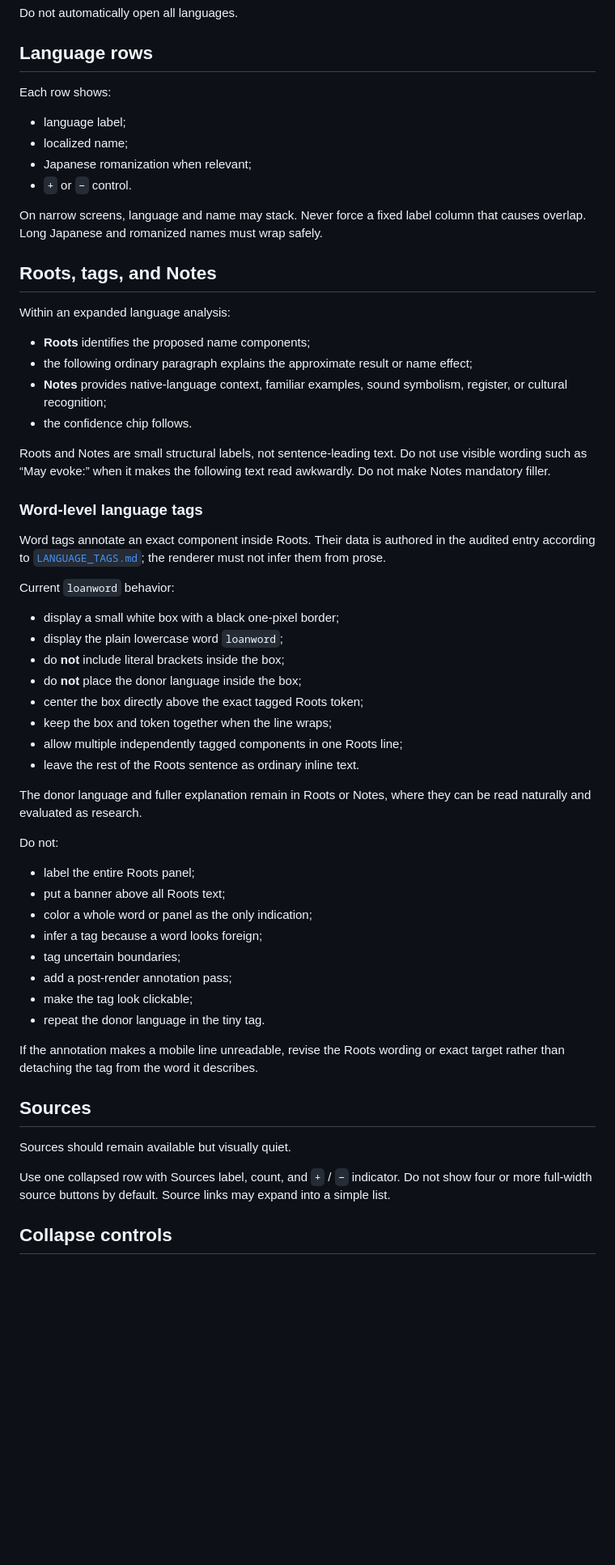
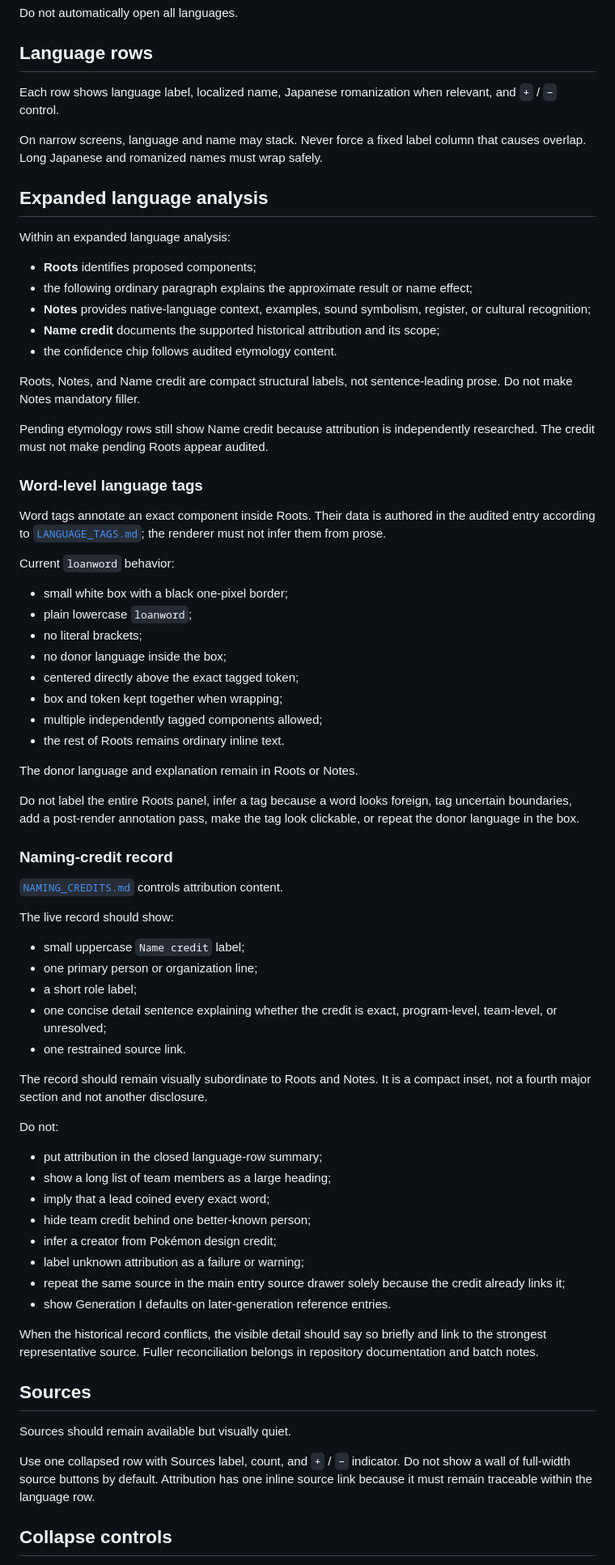
Before and after one commit to natanai/poke-etymology, a Markdown page: UX_CONTENT_STANDARDS.md, the part around one of its changes. Shown at 81% size. Rendered like a GitHub page; blank space fills up the shorter version.

Commit message:
Define naming credit disclosure UX

```diff
--- a/UX_CONTENT_STANDARDS.md
+++ b/UX_CONTENT_STANDARDS.md
@@ -76,25 +66,23 @@ Do not automatically open all languages.
 
 ## Language rows
 
-Each row shows:
-
-- language label;
-- localized name;
-- Japanese romanization when relevant;
-- `+` or `−` control.
+Each row shows language label, localized name, Japanese romanization when relevant, and `+` / `−` control.
 
 On narrow screens, language and name may stack. Never force a fixed label column that causes overlap. Long Japanese and romanized names must wrap safely.
 
-## Roots, tags, and Notes
+## Expanded language analysis
 
 Within an expanded language analysis:
 
-- **Roots** identifies the proposed name components;
+- **Roots** identifies proposed components;
 - the following ordinary paragraph explains the approximate result or name effect;
-- **Notes** provides native-language context, familiar examples, sound symbolism, register, or cultural recognition;
-- the confidence chip follows.
+- **Notes** provides native-language context, examples, sound symbolism, register, or cultural recognition;
+- **Name credit** documents the supported historical attribution and its scope;
+- the confidence chip follows audited etymology content.
 
-Roots and Notes are small structural labels, not sentence-leading text. Do not use visible wording such as “May evoke:” when it makes the following text read awkwardly. Do not make Notes mandatory filler.
+Roots, Notes, and Name credit are compact structural labels, not sentence-leading prose. Do not make Notes mandatory filler.
+
+Pending etymology rows still show Name credit because attribution is independently researched. The credit must not make pending Roots appear audited.
 
 ### Word-level language tags
 
@@ -102,35 +90,51 @@ Word tags annotate an exact component inside Roots. Their data is authored in th
 
 Current `loanword` behavior:
 
-- display a small white box with a black one-pixel border;
-- display the plain lowercase word `loanword`;
-- do **not** include literal brackets inside the box;
-- do **not** place the donor language inside the box;
-- center the box directly above the exact tagged Roots token;
-- keep the box and token together when the line wraps;
-- allow multiple independently tagged components in one Roots line;
-- leave the rest of the Roots sentence as ordinary inline text.
+- small white box with a black one-pixel border;
+- plain lowercase `loanword`;
+- no literal brackets;
+- no donor language inside the box;
+- centered directly above the exact tagged token;
+- box and token kept together when wrapping;
+- multiple independently tagged components allowed;
+- the rest of Roots remains ordinary inline text.
 
-The donor language and fuller explanation remain in Roots or Notes, where they can be read naturally and evaluated as research.
+The donor language and explanation remain in Roots or Notes.
+
+Do not label the entire Roots panel, infer a tag because a word looks foreign, tag uncertain boundaries, add a post-render annotation pass, make the tag look clickable, or repeat the donor language in the box.
+
+### Naming-credit record
+
+[`NAMING_CREDITS.md`](NAMING_CREDITS.md) controls attribution content.
+
+The live record should show:
+
+- small uppercase `Name credit` label;
+- one primary person or organization line;
+- a short role label;
+- one concise detail sentence explaining whether the credit is exact, program-level, team-level, or unresolved;
+- one restrained source link.
+
+The record should remain visually subordinate to Roots and Notes. It is a compact inset, not a fourth major section and not another disclosure.
 
 Do not:
 
-- label the entire Roots panel;
-- put a banner above all Roots text;
-- color a whole word or panel as the only indication;
-- infer a tag because a word looks foreign;
-- tag uncertain boundaries;
-- add a post-render annotation pass;
-- make the tag look clickable;
-- repeat the donor language in the tiny tag.
+- put attribution in the closed language-row summary;
+- show a long list of team members as a large heading;
+- imply that a lead coined every exact word;
+- hide team credit behind one better-known person;
+- infer a creator from Pokémon design credit;
+- label unknown attribution as a failure or warning;
+- repeat the same source in the main entry source drawer solely because the credit already links it;
+- show Generation I defaults on later-generation reference entries.
 
-If the annotation makes a mobile line unreadable, revise the Roots wording or exact target rather than detaching the tag from the word it describes.
+When the historical record conflicts, the visible detail should say so briefly and link to the strongest representative source. Fuller reconciliation belongs in repository documentation and batch notes.
 
 ## Sources
 
 Sources should remain available but visually quiet.
 
-Use one collapsed row with Sources label, count, and `+` / `−` indicator. Do not show four or more full-width source buttons by default. Source links may expand into a simple list.
+Use one collapsed row with Sources label, count, and `+` / `−` indicator. Do not show a wall of full-width source buttons by default. Attribution has one inline source link because it must remain traceable within the language row.
 
 ## Collapse controls
 
```
Also changed, not shown: other parts of UX_CONTENT_STANDARDS.md (+41 -70 lines).
